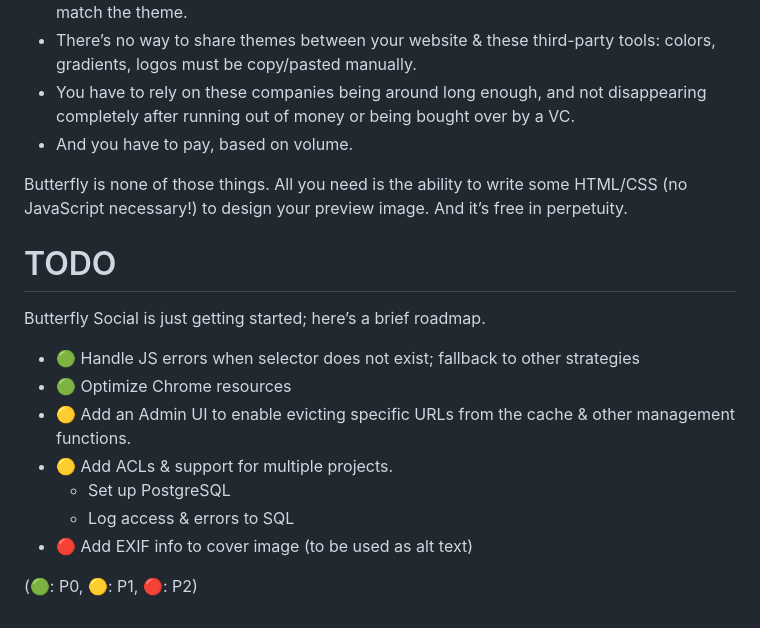
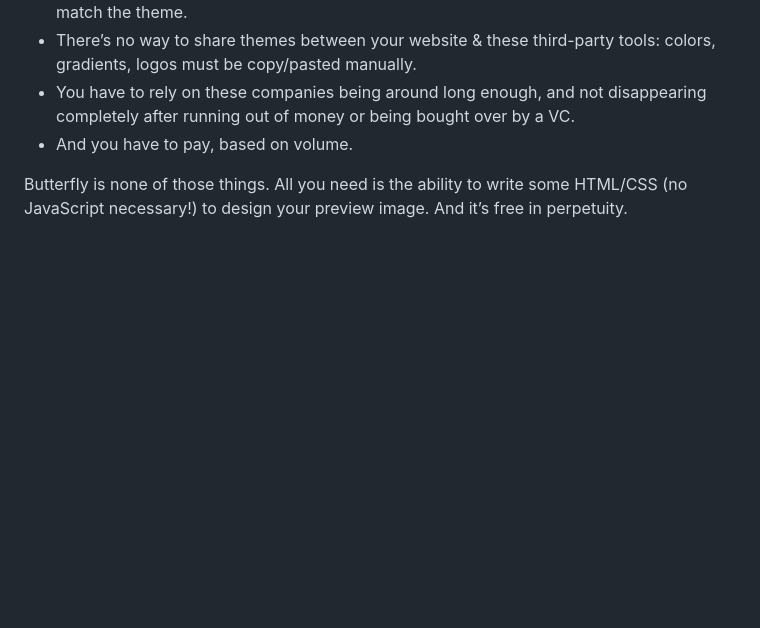
Before and after one commit to chimbori/butterfly, a Markdown page: README.md, the part around the change printed below. Rendered like a GitHub page; blank space fills up the shorter version.

```diff
--- a/README.md
+++ b/README.md
@@ -149,17 +177,3 @@ But now,
 - And you have to pay, based on volume.
 
 Butterfly is none of those things. All you need is the ability to write some HTML/CSS (no JavaScript necessary!) to design your preview image. And it’s free in perpetuity.
-
-# TODO
-
-Butterfly Social is just getting started; here’s a brief roadmap.
-
-- 🟢 Handle JS errors when selector does not exist; fallback to other strategies
-- 🟢 Optimize Chrome resources
-- 🟡 Add an Admin UI to enable evicting specific URLs from the cache & other management functions.
-- 🟡 Add ACLs & support for multiple projects.
-  - Set up PostgreSQL
-  - Log access & errors to SQL
-- 🔴 Add EXIF info to cover image (to be used as alt text)
-
-(🟢: P0, 🟡: P1, 🔴: P2)
```
Also changed, not shown: other parts of README.md (+47 -19 lines), assets/screenshot-pwa.png (added).
